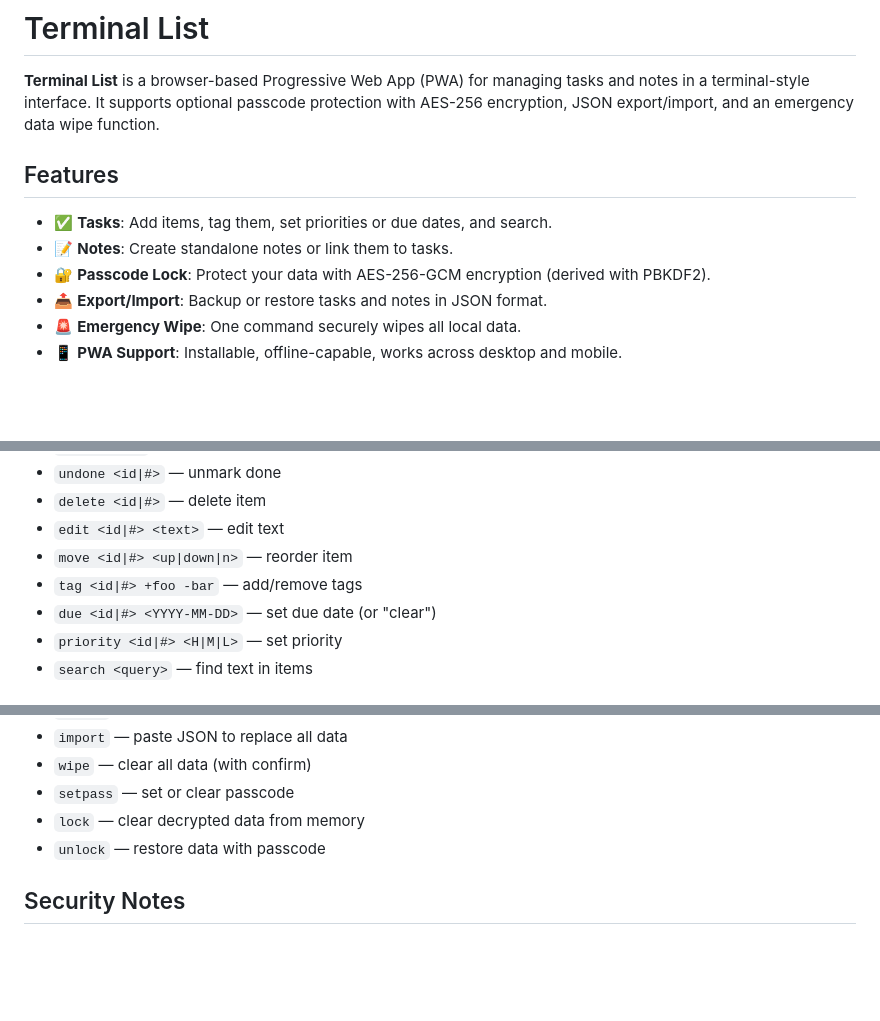
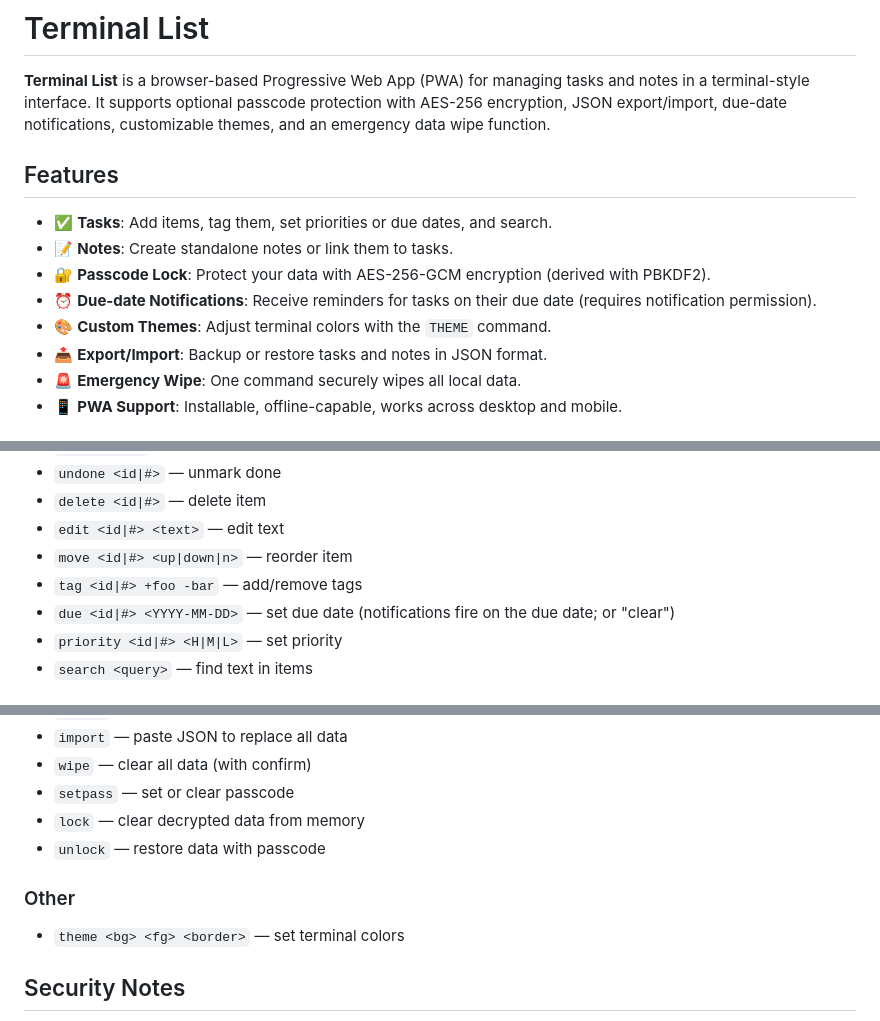
Before and after one commit to drs-az/Terminal, a Markdown page: README.md, 3 parts joined by grey strips. Drawn GitHub-style; blank space fills up the shorter version.

Commit message:
docs: document notifications and theme command

```diff
--- a/README.md
+++ b/README.md
@@ -1,13 +1,15 @@
 # Terminal List
 
 **Terminal List** is a browser-based Progressive Web App (PWA) for managing tasks and notes in a terminal-style interface.
-It supports optional passcode protection with AES-256 encryption, JSON export/import, and an emergency data wipe function.
+It supports optional passcode protection with AES-256 encryption, JSON export/import, due-date notifications, customizable themes, and an emergency data wipe function.
 
 ## Features
 
 - ✅ **Tasks**: Add items, tag them, set priorities or due dates, and search.
 - 📝 **Notes**: Create standalone notes or link them to tasks.
 - 🔐 **Passcode Lock**: Protect your data with AES-256-GCM encryption (derived with PBKDF2).
+- ⏰ **Due-date Notifications**: Receive reminders for tasks on their due date (requires notification permission).
+- 🎨 **Custom Themes**: Adjust terminal colors with the `THEME` command.
 - 📤 **Export/Import**: Backup or restore tasks and notes in JSON format.
 - 🚨 **Emergency Wipe**: One command securely wipes all local data.
 - 📱 **PWA Support**: Installable, offline-capable, works across desktop and mobile.
@@ -67,7 +69,7 @@ Type commands into the input bar or directly in the terminal view.
 - `edit <id|#> <text>` — edit text
 - `move <id|#> <up|down|n>` — reorder item
 - `tag <id|#> +foo -bar` — add/remove tags
-- `due <id|#> <YYYY-MM-DD>` — set due date (or "clear")
+- `due <id|#> <YYYY-MM-DD>` — set due date (notifications fire on the due date; or "clear")
 - `priority <id|#> <H|M|L>` — set priority
 - `search <query>` — find text in items
 
@@ -90,6 +92,11 @@ Type commands into the input bar or directly in the terminal view.
 - `lock` — clear decrypted data from memory
 - `unlock` — restore data with passcode
 
+
+### Other
+
+- `theme <bg> <fg> <border>` — set terminal colors
+
 ## Security Notes
 
 - If no passcode is set, data is saved in browser localStorage unencrypted.
```
